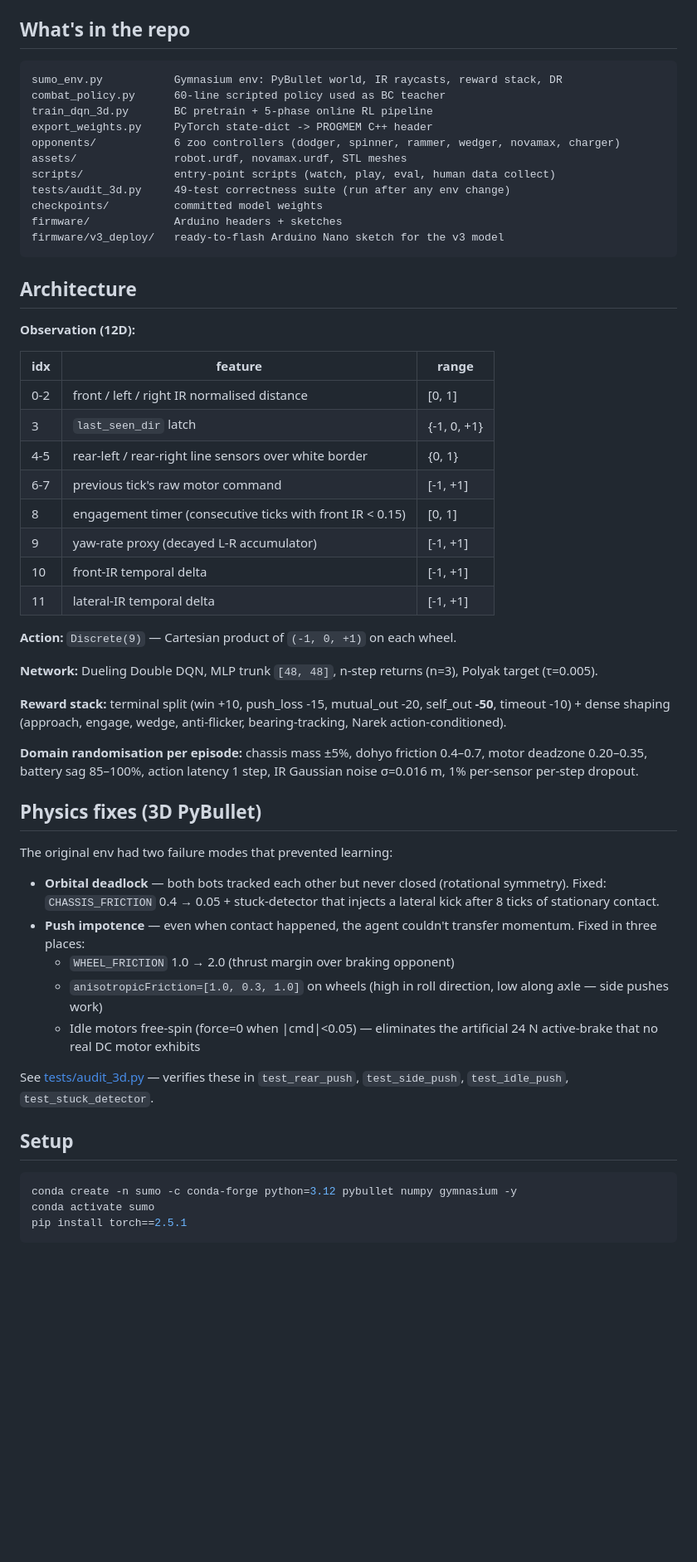
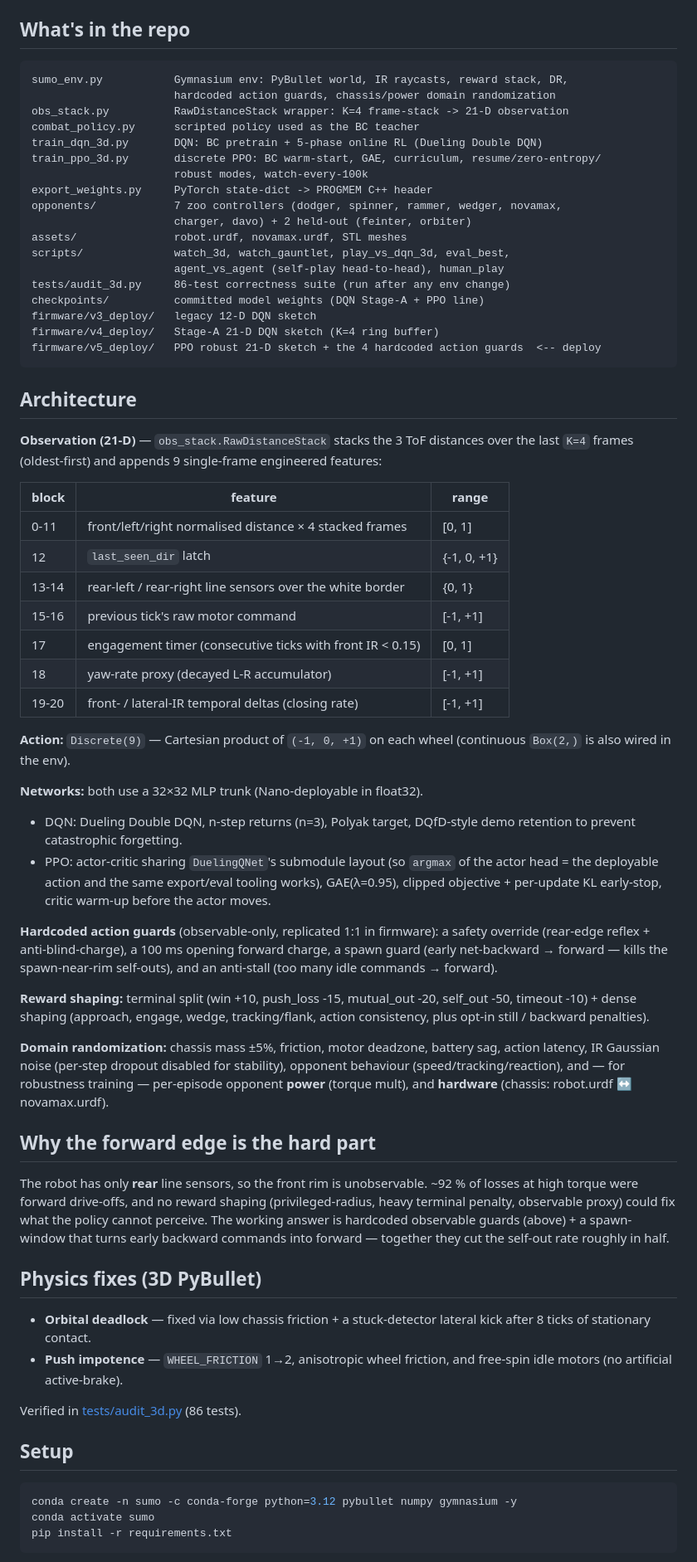
Before and after one commit to Narek2008654/Realistic_Sumo_3D_Simulation, a Markdown page: README.md, the part around one of its changes. Shown at 83% size. GitHub-like rendering; blank space fills up the shorter version.

````diff
--- a/README.md
+++ b/README.md
@@ -10,58 +15,87 @@ PyBullet-based mini-sumo arena for training a reinforcement-learning policy that
 ## What's in the repo
 
 ```
-sumo_env.py           Gymnasium env: PyBullet world, IR raycasts, reward stack, DR
-combat_policy.py      60-line scripted policy used as BC teacher
-train_dqn_3d.py       BC pretrain + 5-phase online RL pipeline
+sumo_env.py           Gymnasium env: PyBullet world, IR raycasts, reward stack, DR,
+                      hardcoded action guards, chassis/power domain randomization
+obs_stack.py          RawDistanceStack wrapper: K=4 frame-stack -> 21-D observation
+combat_policy.py      scripted policy used as the BC teacher
+train_dqn_3d.py       DQN: BC pretrain + 5-phase online RL (Dueling Double DQN)
+train_ppo_3d.py       discrete PPO: BC warm-start, GAE, curriculum, resume/zero-entropy/
+                      robust modes, watch-every-100k
 export_weights.py     PyTorch state-dict -> PROGMEM C++ header
-opponents/            6 zoo controllers (dodger, spinner, rammer, wedger, novamax, charger)
+opponents/            7 zoo controllers (dodger, spinner, rammer, wedger, novamax,
+                      charger, davo) + 2 held-out (feinter, orbiter)
 assets/               robot.urdf, novamax.urdf, STL meshes
-scripts/              entry-point scripts (watch, play, eval, human data collect)
-tests/audit_3d.py     49-test correctness suite (run after any env change)
-checkpoints/          committed model weights
-firmware/             Arduino headers + sketches
-firmware/v3_deploy/   ready-to-flash Arduino Nano sketch for the v3 model
+scripts/              watch_3d, watch_gauntlet, play_vs_dqn_3d, eval_best,
+                      agent_vs_agent (self-play head-to-head), human_play
+tests/audit_3d.py     86-test correctness suite (run after any env change)
+checkpoints/          committed model weights (DQN Stage-A + PPO line)
+firmware/v3_deploy/   legacy 12-D DQN sketch
+firmware/v4_deploy/   Stage-A 21-D DQN sketch (K=4 ring buffer)
+firmware/v5_deploy/   PPO robust 21-D sketch + the 4 hardcoded action guards  <-- deploy
 ```
 
 ## Architecture
 
-**Observation (12D):**
+**Observation (21-D)** — `obs_stack.RawDistanceStack` stacks the 3 ToF distances over
+the last `K=4` frames (oldest-first) and appends 9 single-frame engineered features:
 
-| idx | feature | range |
+| block | feature | range |
 |---|---|---|
-| 0-2 | front / left / right IR normalised distance | [0, 1] |
-| 3 | `last_seen_dir` latch | {-1, 0, +1} |
-| 4-5 | rear-left / rear-right line sensors over white border | {0, 1} |
-| 6-7 | previous tick's raw motor command | [-1, +1] |
-| 8 | engagement timer (consecutive ticks with front IR < 0.15) | [0, 1] |
-| 9 | yaw-rate proxy (decayed L-R accumulator) | [-1, +1] |
-| 10 | front-IR temporal delta | [-1, +1] |
-| 11 | lateral-IR temporal delta | [-1, +1] |
+| 0-11 | front/left/right normalised distance × 4 stacked frames | [0, 1] |
+| 12 | `last_seen_dir` latch | {-1, 0, +1} |
+| 13-14 | rear-left / rear-right line sensors over the white border | {0, 1} |
+| 15-16 | previous tick's raw motor command | [-1, +1] |
+| 17 | engagement timer (consecutive ticks with front IR < 0.15) | [0, 1] |
+| 18 | yaw-rate proxy (decayed L-R accumulator) | [-1, +1] |
+| 19-20 | front- / lateral-IR temporal deltas (closing rate) | [-1, +1] |
 
-**Action:** `Discrete(9)` — Cartesian product of `(-1, 0, +1)` on each wheel.
+**Action:** `Discrete(9)` — Cartesian product of `(-1, 0, +1)` on each wheel
+(continuous `Box(2,)` is also wired in the env).
 
-**Network:** Dueling Double DQN, MLP trunk `[48, 48]`, n-step returns (n=3), Polyak target (τ=0.005).
+**Networks:** both use a 32×32 MLP trunk (Nano-deployable in float32).
+- DQN: Dueling Double DQN, n-step returns (n=3), Polyak target, DQfD-style demo
+  retention to prevent catastrophic forgetting.
+- PPO: actor-critic sharing `DuelingQNet`'s submodule layout (so `argmax` of the actor
+  head = the deployable action and the same export/eval tooling works), GAE(λ=0.95),
+  clipped objective + per-update KL early-stop, critic warm-up before the actor moves.
 
-**Reward stack:** terminal split (win +10, push_loss -15, mutual_out -20, self_out **-50**, timeout -10) + dense shaping (approach, engage, wedge, anti-flicker, bearing-tracking, Narek action-conditioned).
+**Hardcoded action guards** (observable-only, replicated 1:1 in firmware): a safety
+override (rear-edge reflex + anti-blind-charge), a 100 ms opening forward charge, a
+spawn guard (early net-backward → forward — kills the spawn-near-rim self-outs), and
+an anti-stall (too many idle commands → forward).
 
-**Domain randomisation per episode:** chassis mass ±5%, dohyo friction 0.4–0.7, motor deadzone 0.20–0.35, battery sag 85–100%, action latency 1 step, IR Gaussian noise σ=0.016 m, 1% per-sensor per-step dropout.
+**Reward shaping:** terminal split (win +10, push_loss -15, mutual_out -20, self_out
+-50, timeout -10) + dense shaping (approach, engage, wedge, tracking/flank, action
+consistency, plus opt-in still / backward penalties).
+
+**Domain randomization:** chassis mass ±5%, friction, motor deadzone, battery sag,
+action latency, IR Gaussian noise (per-step dropout disabled for stability), opponent
+behaviour (speed/tracking/reaction), and — for robustness training — per-episode
+opponent **power** (torque mult), and **hardware** (chassis: robot.urdf ↔ novamax.urdf).
+
+## Why the forward edge is the hard part
+
+The robot has only **rear** line sensors, so the front rim is unobservable. ~92 % of
+losses at high torque were forward drive-offs, and no reward shaping (privileged-radius,
+heavy terminal penalty, observable proxy) could fix what the policy cannot perceive. The
+working answer is hardcoded observable guards (above) + a spawn-window that turns early
+backward commands into forward — together they cut the self-out rate roughly in half.
 
 ## Physics fixes (3D PyBullet)
 
-The original env had two failure modes that prevented learning:
-- **Orbital deadlock** — both bots tracked each other but never closed (rotational symmetry). Fixed: `CHASSIS_FRICTION` 0.4 → 0.05 + stuck-detector that injects a lateral kick after 8 ticks of stationary contact.
-- **Push impotence** — even when contact happened, the agent couldn't transfer momentum. Fixed in three places:
-  - `WHEEL_FRICTION` 1.0 → 2.0 (thrust margin over braking opponent)
-  - `anisotropicFriction=[1.0, 0.3, 1.0]` on wheels (high in roll direction, low along axle — side pushes work)
-  - Idle motors free-spin (force=0 when |cmd|<0.05) — eliminates the artificial 24 N active-brake that no real DC motor exhibits
+- **Orbital deadlock** — fixed via low chassis friction + a stuck-detector lateral kick
+  after 8 ticks of stationary contact.
+- **Push impotence** — `WHEEL_FRICTION` 1→2, anisotropic wheel friction, and free-spin
+  idle motors (no artificial active-brake).
 
-See [tests/audit_3d.py](tests/audit_3d.py) — verifies these in `test_rear_push`, `test_side_push`, `test_idle_push`, `test_stuck_detector`.
+Verified in [tests/audit_3d.py](tests/audit_3d.py) (86 tests).
 
 ## Setup
 
 ```powershell
 conda create -n sumo -c conda-forge python=3.12 pybullet numpy gymnasium -y
 conda activate sumo
-pip install torch==2.5.1
+pip install -r requirements.txt
 ```
 
````
Also changed, not shown: other parts of README.md (+54 -49 lines).
